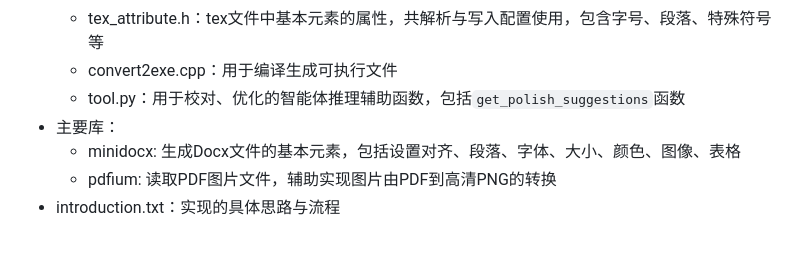
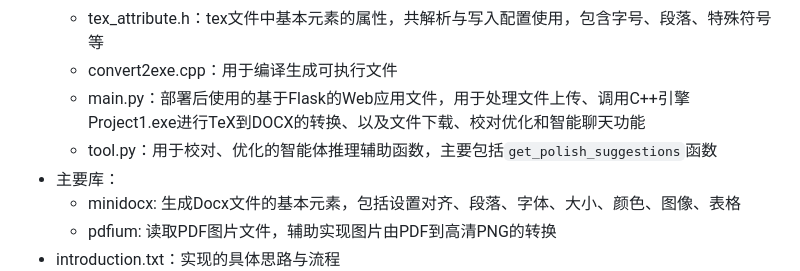
Before and after one commit to ZYL-Harry/Tex2Docx, a Markdown page: README.md, the part around the change. GitHub-like rendering; blank space fills up the shorter version.

```diff
--- a/README.md
+++ b/README.md
@@ -48,7 +48,8 @@
       * 主要头文件：document_docx.h, utils_write_xml.h
   * tex_attribute.h：tex文件中基本元素的属性，共解析与写入配置使用，包含字号、段落、特殊符号等
   * convert2exe.cpp：用于编译生成可执行文件
-  * tool.py：用于校对、优化的智能体推理辅助函数，包括`get_polish_suggestions`函数
+  * main.py：部署后使用的基于Flask的Web应用文件，用于处理文件上传、调用C++引擎Project1.exe进行TeX到DOCX的转换、以及文件下载、校对优化和智能聊天功能
+  * tool.py：用于校对、优化的智能体推理辅助函数，主要包括`get_polish_suggestions`函数
 * 主要库：
   * minidocx: 生成Docx文件的基本元素，包括设置对齐、段落、字体、大小、颜色、图像、表格
   * pdfium: 读取PDF图片文件，辅助实现图片由PDF到高清PNG的转换
```
